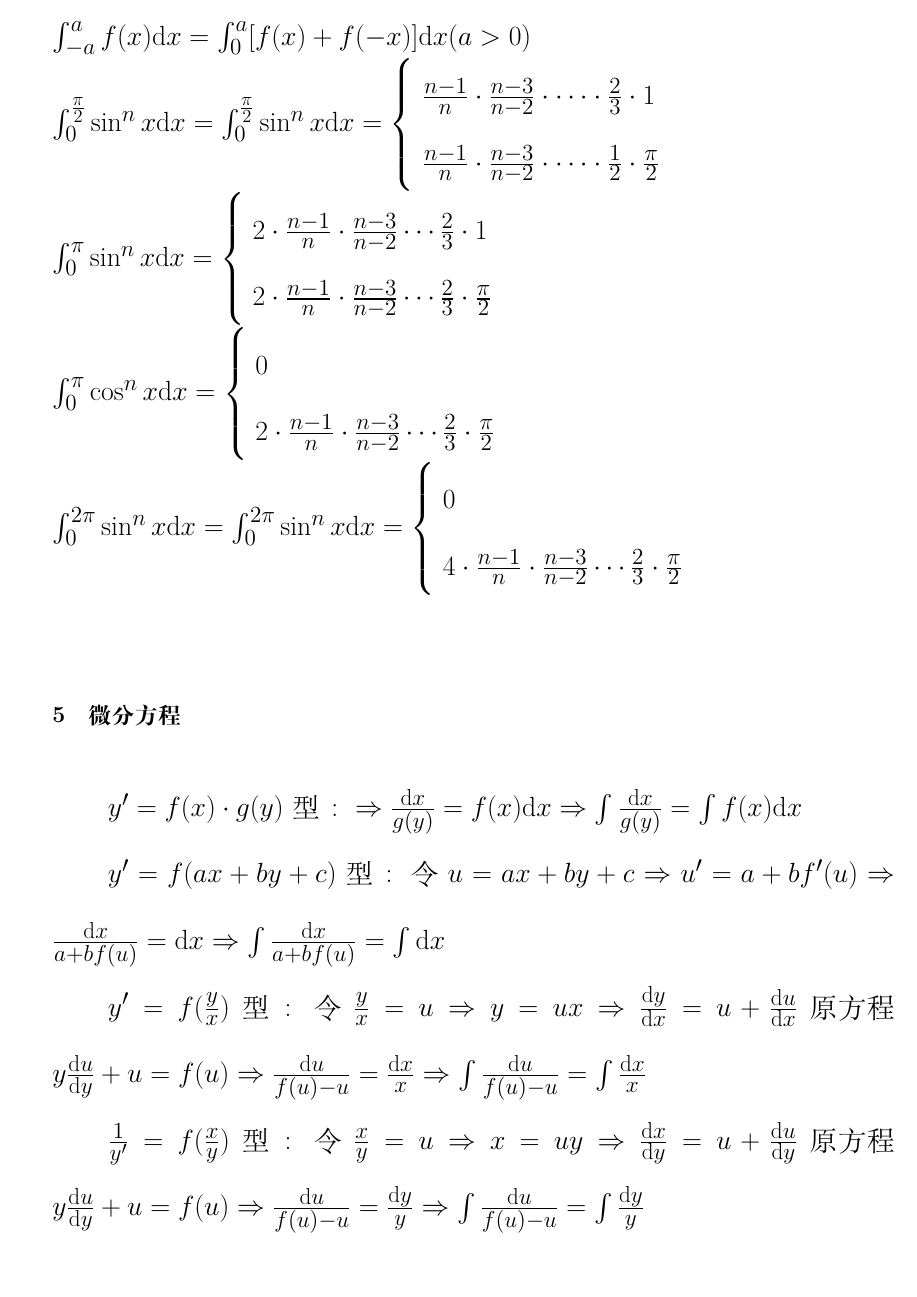
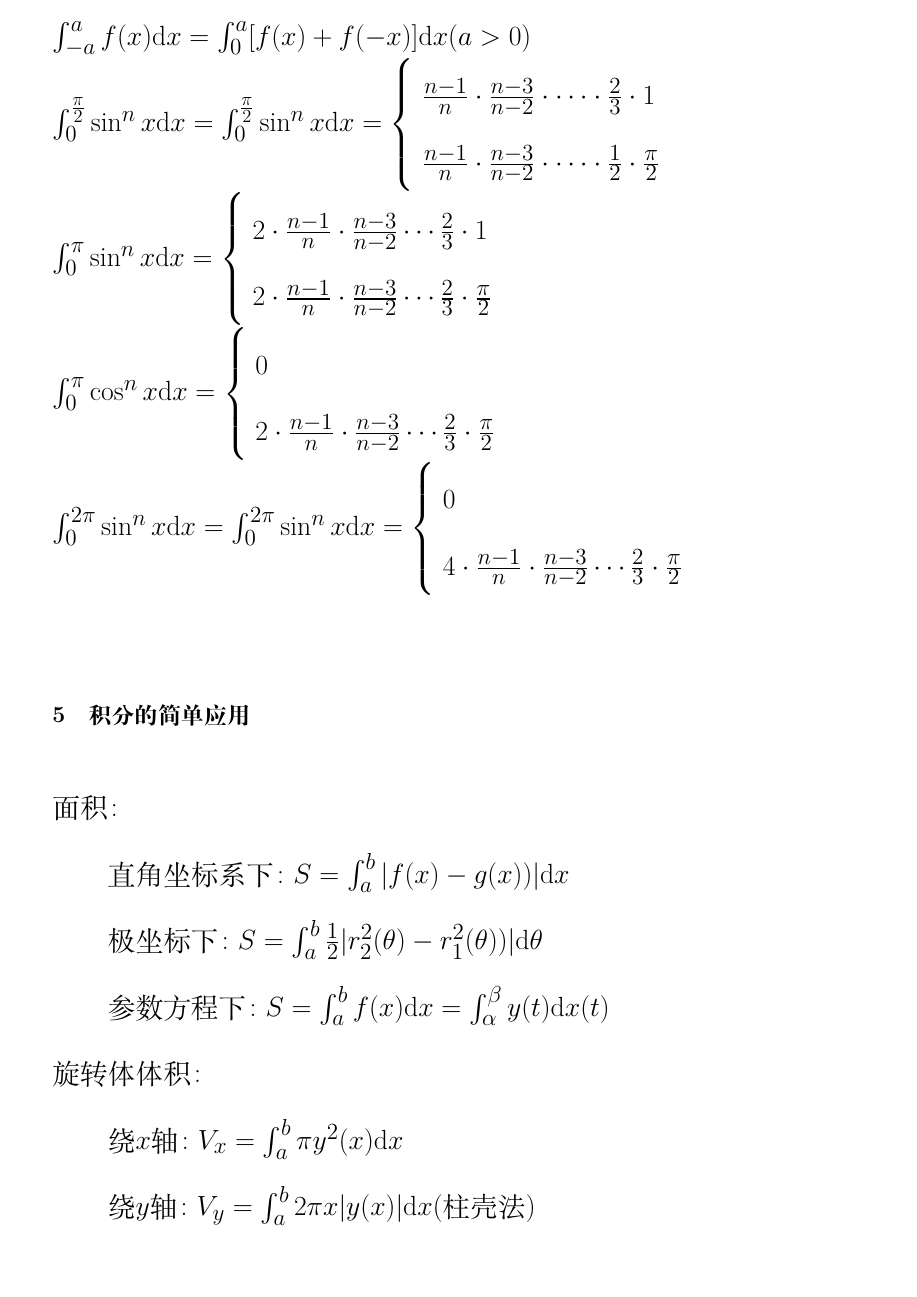
Before and after one commit to inyscc/MathFormula, a LaTeX document (math.tex, which reads FurtherMathematics/IntegralGeometry.tex): page 4 of 5 before the commit and page 4 of 7 after it. Compiled offline with XeLaTeX.

Commit message:
:hammer:添加积分应用

```diff
--- /dev/null
+++ b/FurtherMathematics/IntegralGeometry.tex
@@ -0,0 +1,16 @@
+\section{积分的简单应用}
+
+\begin{spacing}{\hangju}
+    \noindent $\mbox{面积}\colon$
+
+    $\mbox{直角坐标系下}\colon S = \int_{a}^{b}{|f(x) - g(x))|\mathrm{d}x}$
+
+    $\mbox{极坐标下}\colon S = \int_{a}^{b}{\frac{1}{2}|r_{2}^{2}(\theta) - r_{1}^{2}(\theta))|\mathrm{d}\theta}$
+
+    $\mbox{参数方程下}\colon S = \int_{a}^{b}{f(x)\mathrm{d}x} =\int_{\alpha}^{\beta}{y(t)\mathrm{d}x(t)}$
+
+    \noindent $\mbox{旋转体体积}\colon$
+
+    $\mbox{绕}x\mbox{轴}\colon V_{x} = \int_{a}^{b}{\pi y^2(x)\mathrm{d}x}$
+
+    $\mbox{绕}y\mbox{轴}\colon V_{y} = \int_{a}^{b}{2\pi x|y(x)|\mathrm{d}x}(\mbox{柱壳法})$
```
Also changed, not shown: math.tex (+3 -0 lines), math.pdf, FurtherMathematics/IntegralGeometry.tex (23 more changed lines).
